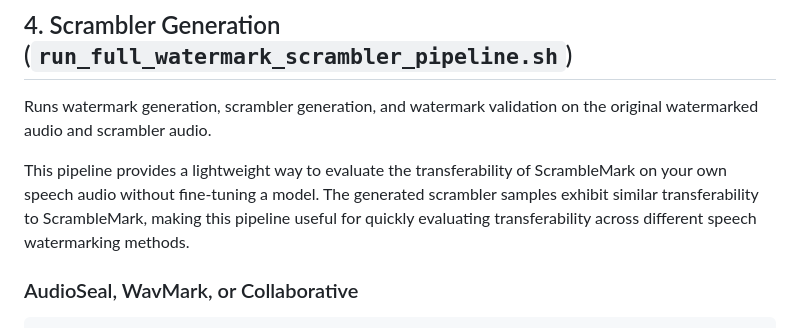
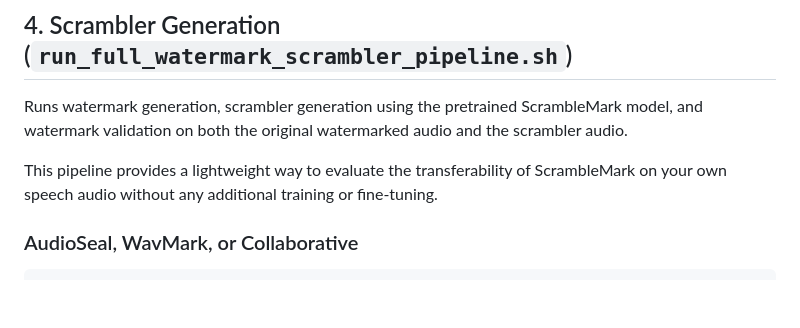
Before and after one commit to binhaoma/ScrambleMark, a Markdown page: README.md, the part around the change. Drawn GitHub-style; blank space fills up the shorter version.

```diff
--- a/README.md
+++ b/README.md
@@ -163,14 +163,9 @@ Optional environment variables:
 
 ## 4. Scrambler Generation (`run_full_watermark_scrambler_pipeline.sh`)
 
-Runs watermark generation, scrambler generation, and watermark validation on
-the original watermarked audio and scrambler audio.
+Runs watermark generation, scrambler generation using the pretrained ScrambleMark model, and watermark validation on both the original watermarked audio and the scrambler audio.
 
-This pipeline provides a lightweight way to evaluate the transferability of
-ScrambleMark on your own speech audio without fine-tuning a model. The generated
-scrambler samples exhibit similar transferability to ScrambleMark, making this
-pipeline useful for quickly evaluating transferability across different speech
-watermarking methods.
+This pipeline provides a lightweight way to evaluate the transferability of ScrambleMark on your own speech audio without any additional training or fine-tuning.
 
 ### AudioSeal, WavMark, or Collaborative
 
```
